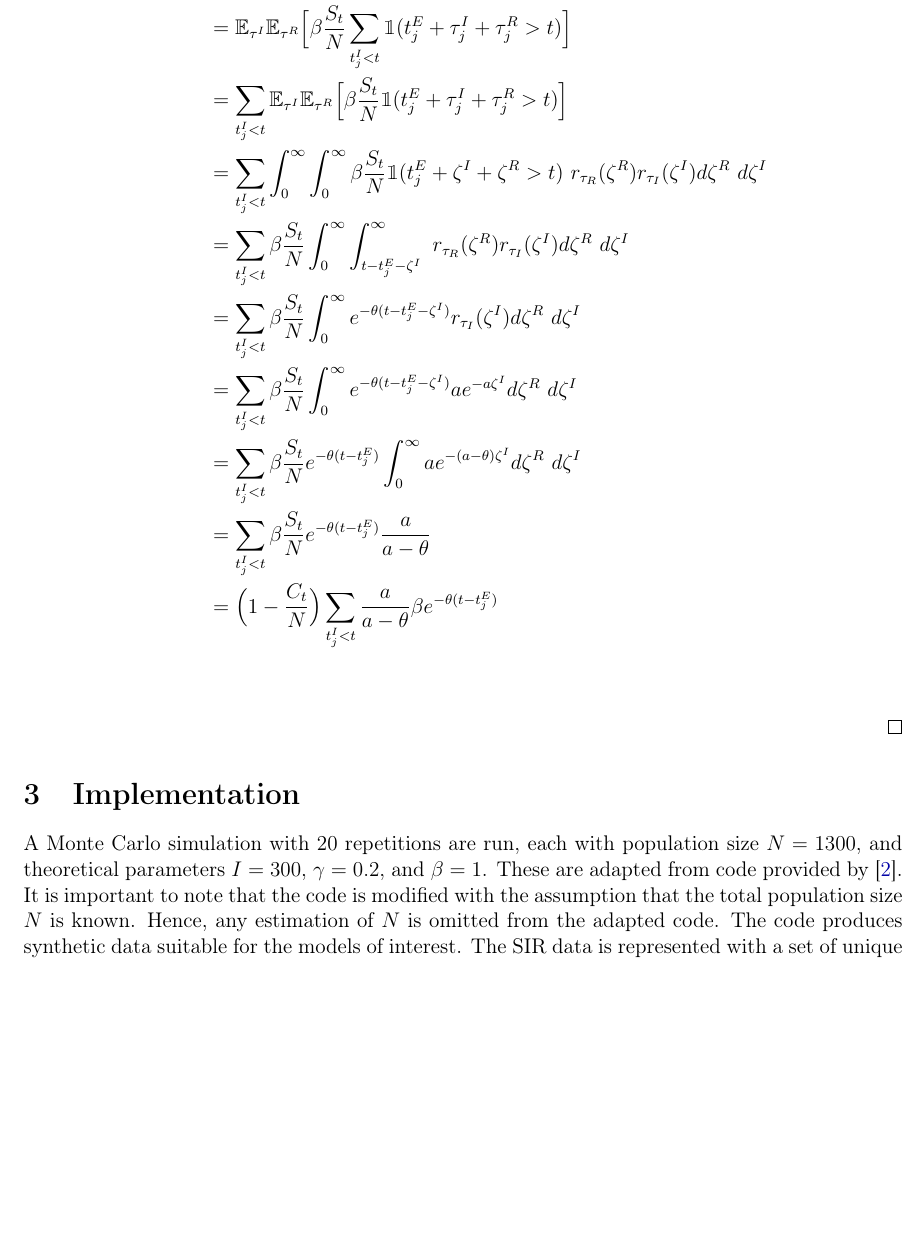
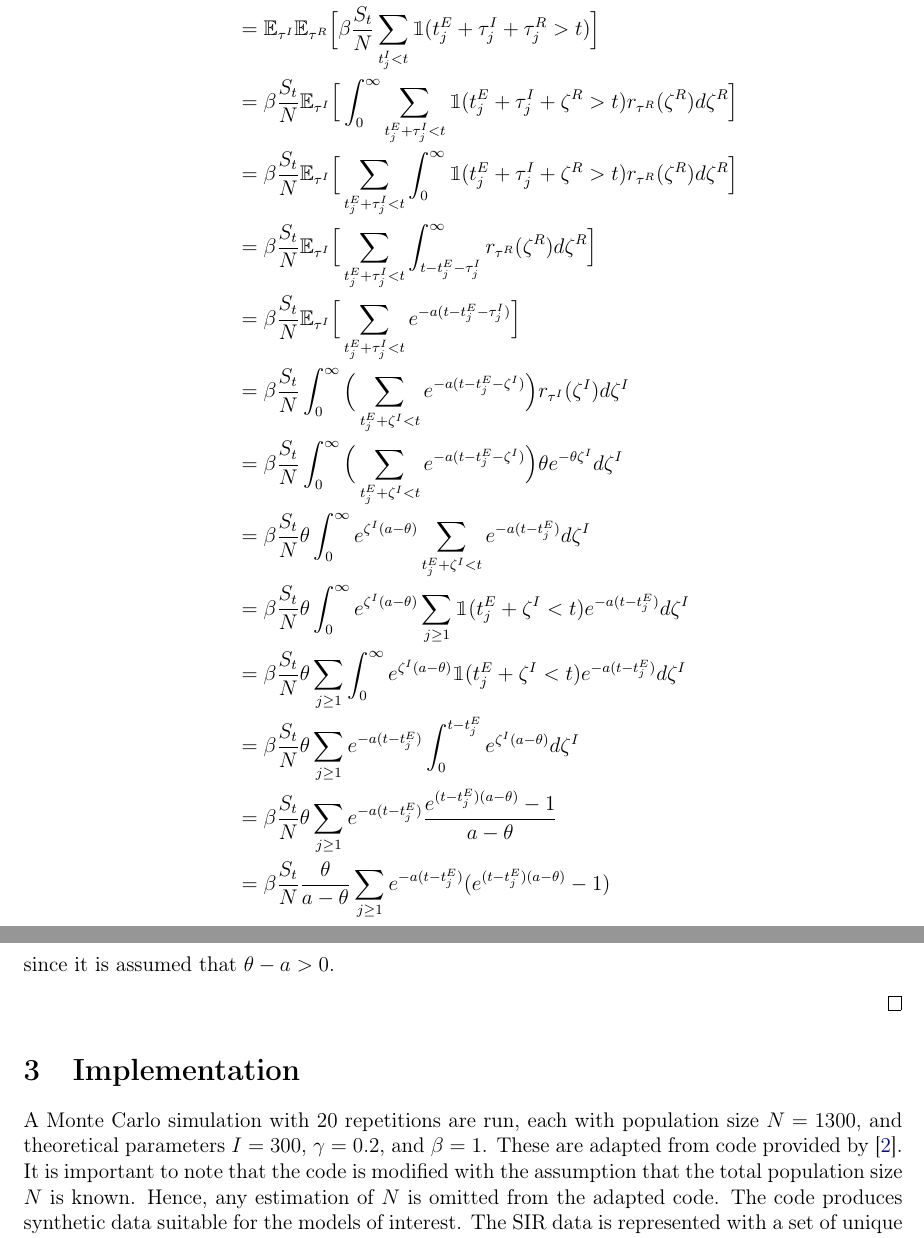
Before and after one commit to sarahmasri/SIR-Hawkes-Comparison, a LaTeX paper (report/Hawkes-SIR-Comparison.tex): part of page 10 of 15 before the commit and two parts of pages 10 and 11 of 15 after it, the two joined at a grey line, cut so that both start at the same text, the shorter picture padded with empty space. Compiled offline with pdfLaTeX.

Commit message:
Updates Theorem 2

```diff
--- a/report/Hawkes-SIR-Comparison.tex
+++ b/report/Hawkes-SIR-Comparison.tex
@@ -535,20 +538,29 @@ We additionally aim to write $I_t$ as the sum of indicators.
 % \end{align*}
 
 
+
+% - clean up what we're summing over
+% - I can't change the integral with the sum --> this is where the convolution comes from
+
 \begin{align*}
   \lambda^{E}(t) &= \mathbb{E}_{\tau^R} \Big [ \beta \frac{S_t}{N} I_t  \Big ] \\
   &= \mathbb{E}_{\tau^R} \Big [ \beta \frac{S_t}{N}  \sum_{t_j^I < t} \mathbbm{1} (t_j^I + \tau_j^R > t)  \Big ] \\
   &=  \mathbb{E}_{\tau^I} \mathbb{E}_{\tau^R} \Big [ \beta \frac{S_t}{N}  \sum_{t_j^I < t} \mathbbm{1} (t_j^E + \tau_j^I + \tau_j^R > t)  \Big ] \\
-  &=  \sum_{t_j^I < t} \mathbb{E}_{\tau^I} \mathbb{E}_{\tau^R} \Big [ \beta \frac{S_t}{N} \mathbbm{1} (t_j^E + \tau_j^I + \tau_j^R > t)  \Big ] \\
-  &=  \sum_{t_j^I < t} \int_0^\infty \int_0^\infty \beta \frac{S_t}{N}  \mathbbm{1} (t_j^E + \zeta^I + \zeta^R > t)\ r_{\tau_R}(\zeta^R) r_{\tau_I}(\zeta^I) d\zeta^R\ d\zeta^I \\
-  &=  \sum_{t_j^I < t} \beta \frac{S_t}{N} \int_{0}^\infty \int_{t-t_j^E-\zeta^I}^\infty \ r_{\tau_R}(\zeta^R) r_{\tau_I}(\zeta^I) d\zeta^R\ d\zeta^I \\
-  &=  \sum_{t_j^I < t} \beta \frac{S_t}{N} \int_{0}^\infty  e^{-\theta (t - t_j^E - \zeta^I)} r_{\tau_I}(\zeta^I) d\zeta^R\ d\zeta^I \\
-  &=  \sum_{t_j^I < t} \beta \frac{S_t}{N} \int_{0}^\infty  e^{-\theta (t - t_j^E - \zeta^I)} a e^{-a \zeta^I} d\zeta^R\ d\zeta^I \\
-  &=  \sum_{t_j^I < t} \beta \frac{S_t}{N} e^{-\theta (t - t_j^E)} \int_{0}^\infty   a e^{-(a - \theta) \zeta^I} d\zeta^R\ d\zeta^I \\
-  &=  \sum_{t_j^I < t} \beta \frac{S_t}{N} e^{-\theta (t - t_j^E)} \frac{a}{a - \theta} \\
-  &=  \Big ( 1 - \frac{C_t}{N} \Big )  \sum_{t_j^I < t} \frac{a}{a - \theta} \beta e^{-\theta (t - t_j^E)}  \\
+  &= \beta \frac{S_t}{N} \mathbb{E}_{\tau^I} \Big [ \int_0^\infty  \sum_{t_j^E + \tau_j^I < t} \mathbbm{1} (t_j^E + \tau_j^I + \zeta^R > t) r_{\tau^R}(\zeta^R) d \zeta^R  \Big ] \\
+  &= \beta \frac{S_t}{N} \mathbb{E}_{\tau^I}  \Big [ \sum_{t_j^E + \tau_j^I < t} \int_0^\infty  \mathbbm{1} (t_j^E + \tau_j^I + \zeta^R > t) r_{\tau^R}(\zeta^R) d \zeta^R  \Big ] \\
+  &= \beta \frac{S_t}{N} \mathbb{E}_{\tau^I}  \Big [ \sum_{t_j^E + \tau_j^I < t} \int_{t - t_j^E - \tau_j^I}^\infty r_{\tau^R}(\zeta^R) d \zeta^R  \Big ] \\
+  &= \beta \frac{S_t}{N} \mathbb{E}_{\tau^I}  \Big [ \sum_{t_j^E + \tau_j^I < t} e^{-a(t-t_j^E-\tau_j^I)}  \Big ] \\
+  &= \beta \frac{S_t}{N} \int_0^\infty \Big (  \sum_{t_j^E + \zeta^I < t} e^{-a(t-t_j^E-\zeta^I)}  \Big ) r_{\tau^I} (\zeta^I) d\zeta^I \\
+  &= \beta \frac{S_t}{N} \int_0^\infty \Big (  \sum_{t_j^E + \zeta^I < t} e^{-a(t-t_j^E-\zeta^I)}  \Big ) \theta e^{-\theta \zeta^I} d\zeta^I \\
+  &= \beta \frac{S_t}{N}  \theta \int_0^\infty e^{\zeta^I(a-\theta)} \sum_{t_j^E + \zeta^I < t} e^{-a(t-t_j^E)}   d \zeta^I \\
+  &= \beta \frac{S_t}{N}  \theta \int_0^\infty e^{\zeta^I(a-\theta)} \sum_{j \geq 1} \mathbbm{1} (t_j^E + \zeta^I < t) e^{-a(t-t_j^E)}   d \zeta^I \\
+  &= \beta \frac{S_t}{N}  \theta \sum_{j \geq 1} \int_0^\infty e^{\zeta^I(a-\theta)}  \mathbbm{1} (t_j^E + \zeta^I < t) e^{-a(t-t_j^E)}   d \zeta^I \\
+  &= \beta \frac{S_t}{N}  \theta \sum_{j \geq 1}  e^{-a(t-t_j^E)}  \int_0^{t-t_j^E} e^{\zeta^I(a-\theta)}  d  \zeta^I \\
+  &= \beta \frac{S_t}{N}  \theta \sum_{j \geq 1}  e^{-a(t-t_j^E)}  \frac{e^{(t-t_j^E)(a - \theta)} - 1}{a - \theta}\\
+  &= \beta  \frac{S_t}{N} \frac{\theta }{a - \theta } \sum_{j \geq 1}e^{-a(t-t_j^E)}  (e^{(t-t_j^E)(a - \theta)} - 1) \\
 \end{align*}
 
+since it is assumed that $\theta - a > 0$.
 
 \end{proof}
 
```
Also changed, not shown: report/Hawkes-SIR-Comparison.tex (15 more changed lines), 5 other files.
